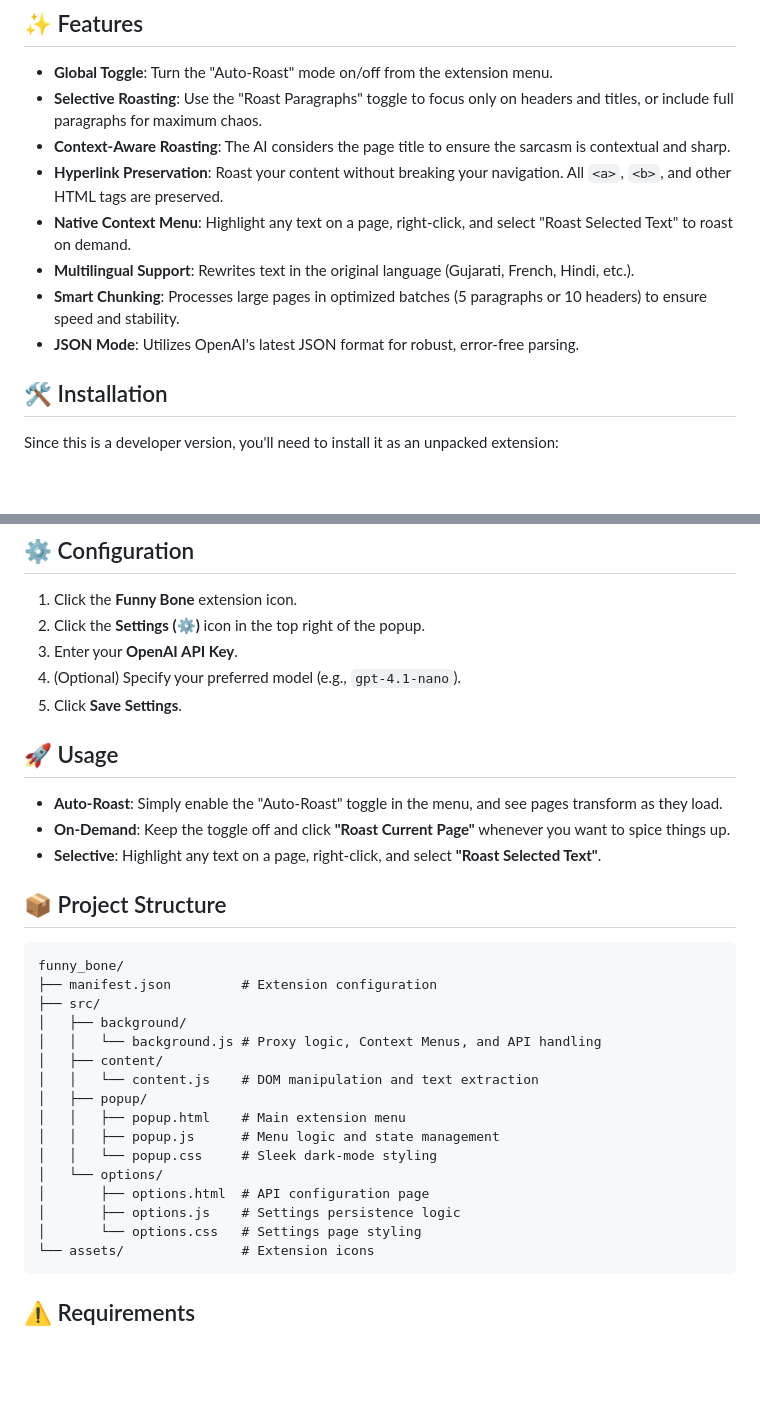
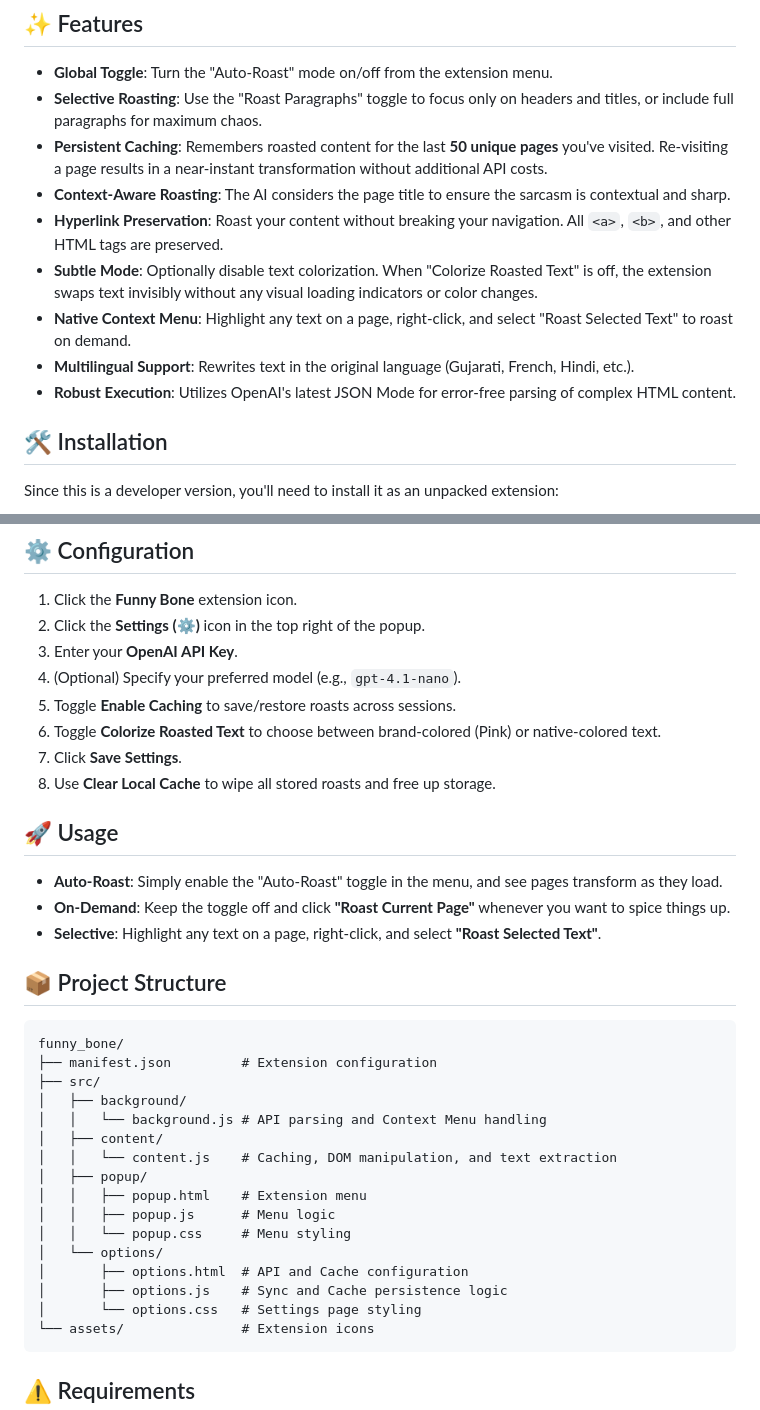
Before and after one commit to swapniel99/funny_bone, a Markdown page: README.md, 2 parts joined by grey strips. Rendered like a GitHub page; blank space fills up the shorter version.

Commit message:
feat: add persistent caching, subtle mode, and updated settings configuration to README

````diff
--- a/README.md
+++ b/README.md
@@ -6,12 +6,13 @@ Funny Bone is a sleek, dark-themed Chrome Extension that uses OpenAI to rewrite
 
 - **Global Toggle**: Turn the "Auto-Roast" mode on/off from the extension menu.
 - **Selective Roasting**: Use the "Roast Paragraphs" toggle to focus only on headers and titles, or include full paragraphs for maximum chaos.
+- **Persistent Caching**: Remembers roasted content for the last **50 unique pages** you've visited. Re-visiting a page results in a near-instant transformation without additional API costs.
 - **Context-Aware Roasting**: The AI considers the page title to ensure the sarcasm is contextual and sharp.
 - **Hyperlink Preservation**: Roast your content without breaking your navigation. All `<a>`, `<b>`, and other HTML tags are preserved.
+- **Subtle Mode**: Optionally disable text colorization. When "Colorize Roasted Text" is off, the extension swaps text invisibly without any visual loading indicators or color changes.
 - **Native Context Menu**: Highlight any text on a page, right-click, and select "Roast Selected Text" to roast on demand.
 - **Multilingual Support**: Rewrites text in the original language (Gujarati, French, Hindi, etc.).
-- **Smart Chunking**: Processes large pages in optimized batches (5 paragraphs or 10 headers) to ensure speed and stability.
-- **JSON Mode**: Utilizes OpenAI's latest JSON format for robust, error-free parsing.
+- **Robust Execution**: Utilizes OpenAI's latest JSON Mode for error-free parsing of complex HTML content.
 
 ## 🛠 Installation
 
@@ -30,7 +31,10 @@ Since this is a developer version, you'll need to install it as an unpacked exte
 2. Click the **Settings (⚙️)** icon in the top right of the popup.
 3. Enter your **OpenAI API Key**.
 4. (Optional) Specify your preferred model (e.g., `gpt-4.1-nano`).
-5. Click **Save Settings**.
+5. Toggle **Enable Caching** to save/restore roasts across sessions.
+6. Toggle **Colorize Roasted Text** to choose between brand-colored (Pink) or native-colored text.
+7. Click **Save Settings**.
+8. Use **Clear Local Cache** to wipe all stored roasts and free up storage.
 
 ## 🚀 Usage
 
@@ -45,16 +49,16 @@ funny_bone/
 ├── manifest.json         # Extension configuration
 ├── src/
 │   ├── background/
-│   │   └── background.js # Proxy logic, Context Menus, and API handling
+│   │   └── background.js # API parsing and Context Menu handling
 │   ├── content/
-│   │   └── content.js    # DOM manipulation and text extraction
+│   │   └── content.js    # Caching, DOM manipulation, and text extraction
 │   ├── popup/
-│   │   ├── popup.html    # Main extension menu
-│   │   ├── popup.js      # Menu logic and state management
-│   │   └── popup.css     # Sleek dark-mode styling
+│   │   ├── popup.html    # Extension menu
+│   │   ├── popup.js      # Menu logic
+│   │   └── popup.css     # Menu styling
 │   └── options/
-│       ├── options.html  # API configuration page
-│       ├── options.js    # Settings persistence logic
+│       ├── options.html  # API and Cache configuration
+│       ├── options.js    # Sync and Cache persistence logic
 │       └── options.css   # Settings page styling
 └── assets/               # Extension icons
 ```
````
